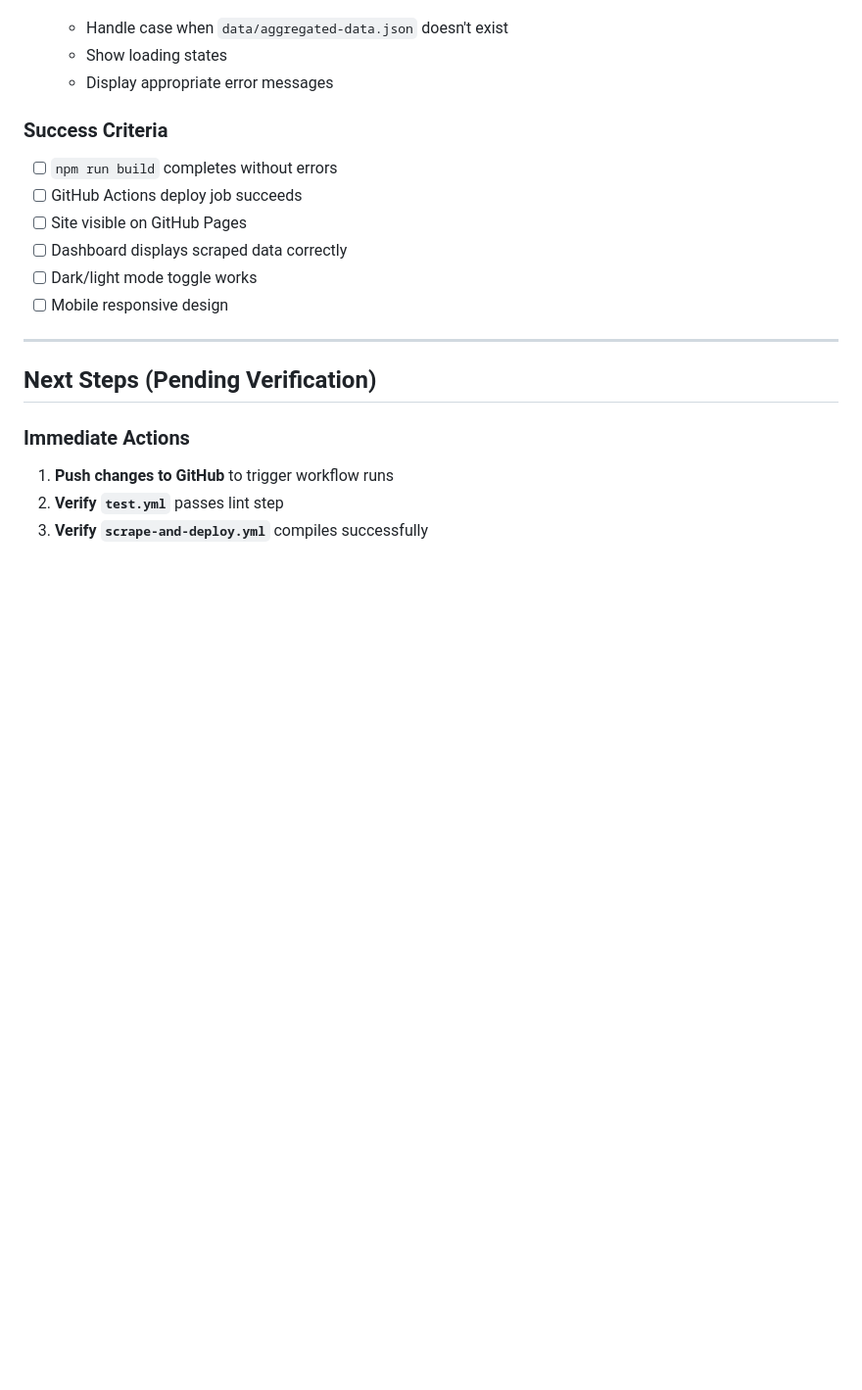
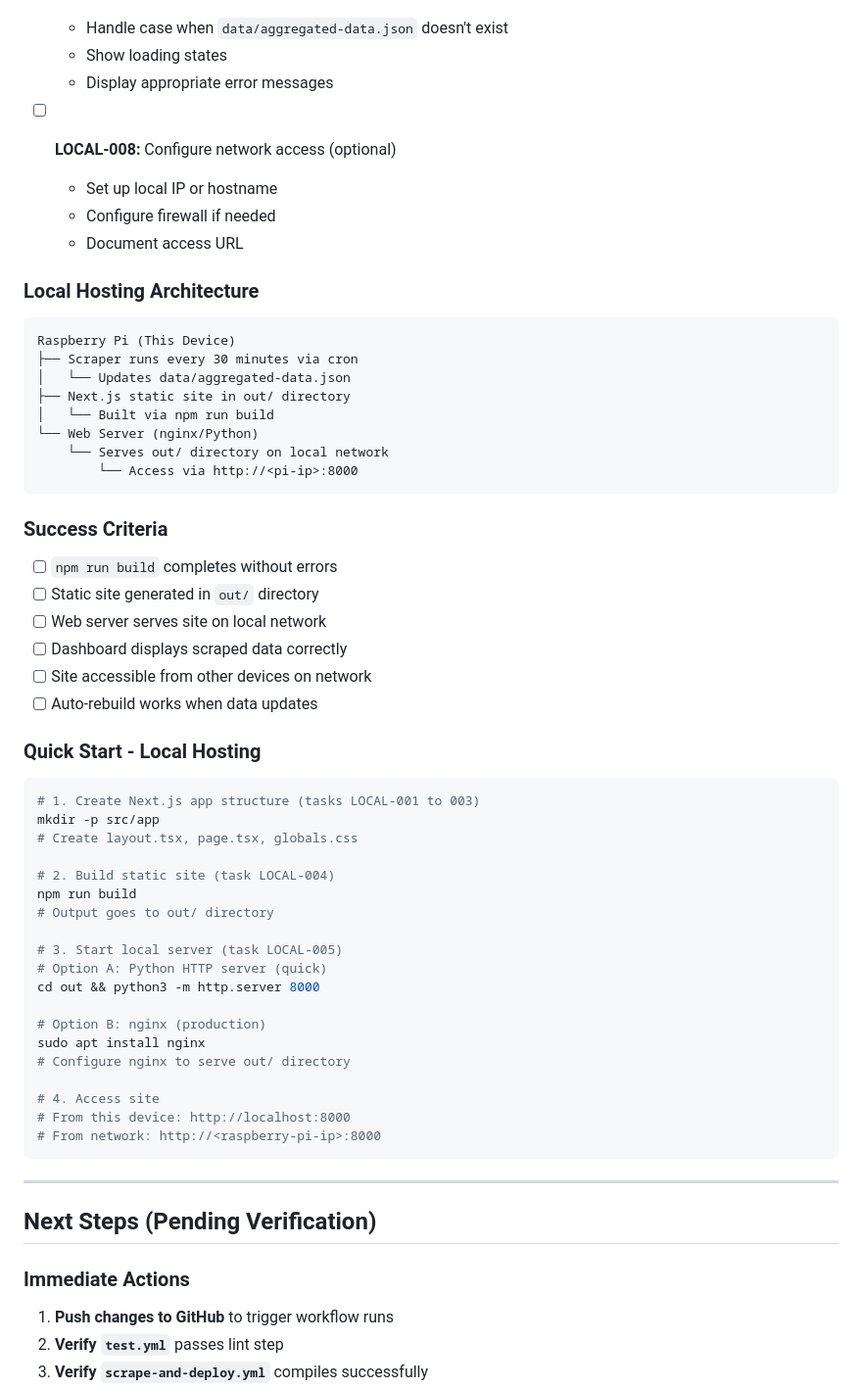
Before and after one commit to SilentCaMXMF/AI4ALL, a Markdown page: ROADMAP.md, the part around one of its changes. Shown at 98% size. Drawn GitHub-style; blank space fills up the shorter version.

````diff
--- a/ROADMAP.md
+++ b/ROADMAP.md
@@ -121,13 +122,55 @@ The scraper is fully operational, but deployment is failing because Next.js requ
   - Show loading states
   - Display appropriate error messages
 
+- [ ] **LOCAL-008:** Configure network access (optional)
+  - Set up local IP or hostname
+  - Configure firewall if needed
+  - Document access URL
+
+### Local Hosting Architecture
+
+```
+Raspberry Pi (This Device)
+├── Scraper runs every 30 minutes via cron
+│   └── Updates data/aggregated-data.json
+├── Next.js static site in out/ directory
+│   └── Built via npm run build
+└── Web Server (nginx/Python)
+    └── Serves out/ directory on local network
+        └── Access via http://<pi-ip>:8000
+```
+
 ### Success Criteria
 - [ ] `npm run build` completes without errors
-- [ ] GitHub Actions deploy job succeeds
-- [ ] Site visible on GitHub Pages
+- [ ] Static site generated in `out/` directory
+- [ ] Web server serves site on local network
 - [ ] Dashboard displays scraped data correctly
-- [ ] Dark/light mode toggle works
-- [ ] Mobile responsive design
+- [ ] Site accessible from other devices on network
+- [ ] Auto-rebuild works when data updates
+
+### Quick Start - Local Hosting
+
+```bash
+# 1. Create Next.js app structure (tasks LOCAL-001 to 003)
+mkdir -p src/app
+# Create layout.tsx, page.tsx, globals.css
+
+# 2. Build static site (task LOCAL-004)
+npm run build
+# Output goes to out/ directory
+
+# 3. Start local server (task LOCAL-005)
+# Option A: Python HTTP server (quick)
+cd out && python3 -m http.server 8000
+
+# Option B: nginx (production)
+sudo apt install nginx
+# Configure nginx to serve out/ directory
+
+# 4. Access site
+# From this device: http://localhost:8000
+# From network: http://<raspberry-pi-ip>:8000
+```
 
 ---
 
````
Also changed, not shown: other parts of ROADMAP.md (+59 -38 lines).
